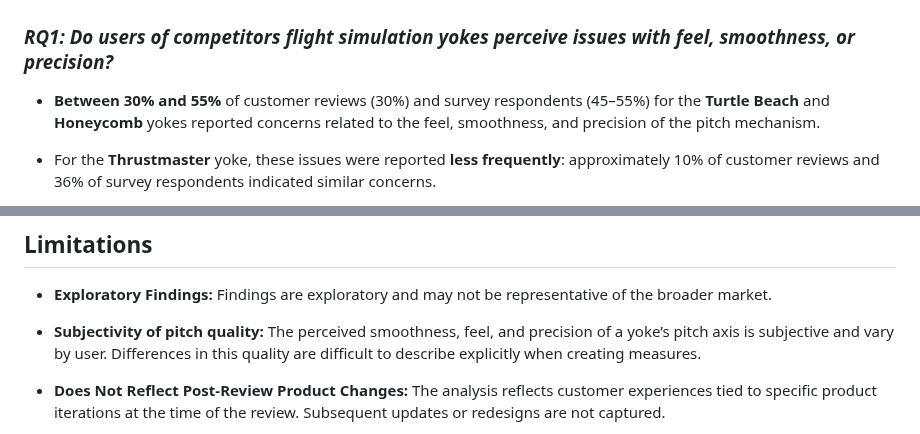
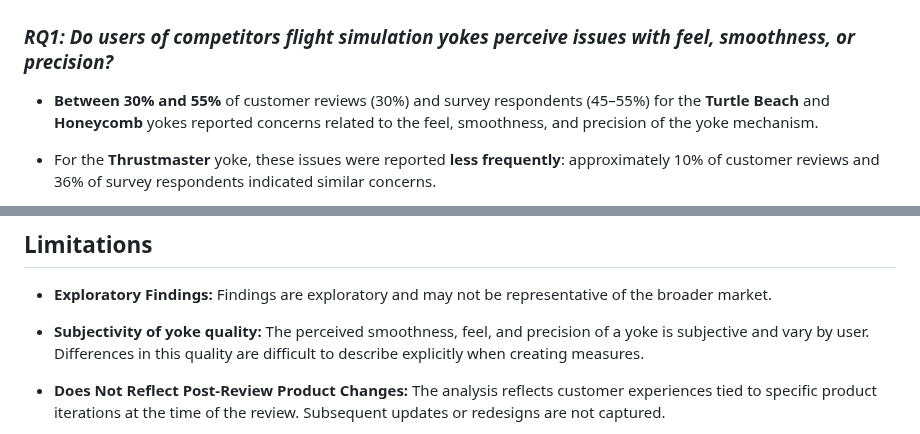
Before and after one commit to sufiyan-syed0921/market-validation-fsy, a Markdown page: README.md, 2 parts joined by grey strips. GitHub-like rendering.

```diff
--- a/README.md
+++ b/README.md
@@ -16,7 +16,7 @@ To explore the viability of this product, we focused on answering three key rese
 
 ### *RQ1: Do users of competitors flight simulation yokes perceive issues with feel, smoothness, or precision?*
 
-- **Between 30% and 55%** of customer reviews (30%) and survey respondents (45–55%) for the **Turtle Beach** and **Honeycomb** yokes reported concerns related to the feel, smoothness, and precision of the pitch mechanism.
+- **Between 30% and 55%** of customer reviews (30%) and survey respondents (45–55%) for the **Turtle Beach** and **Honeycomb** yokes reported concerns related to the feel, smoothness, and precision of the yoke mechanism.
 
 - For the **Thrustmaster** yoke, these issues were reported **less frequently**: approximately 10% of customer reviews and 36% of survey respondents indicated similar concerns.
 
@@ -55,7 +55,7 @@ To explore the viability of this product, we focused on answering three key rese
 
 - **Exploratory Findings:** Findings are exploratory and may not be representative of the broader market.
 
-- **Subjectivity of pitch quality:** The perceived smoothness, feel, and precision of a yoke’s pitch axis is subjective and vary by user. Differences in this quality are difficult to describe explicitly when creating measures.
+- **Subjectivity of yoke quality:** The perceived smoothness, feel, and precision of a yoke is subjective and vary by user. Differences in this quality are difficult to describe explicitly when creating measures.
 
 - **Does Not Reflect Post-Review Product Changes:** The analysis reflects customer experiences tied to specific product iterations at the time of the review. Subsequent updates or redesigns are not captured.
 
```
